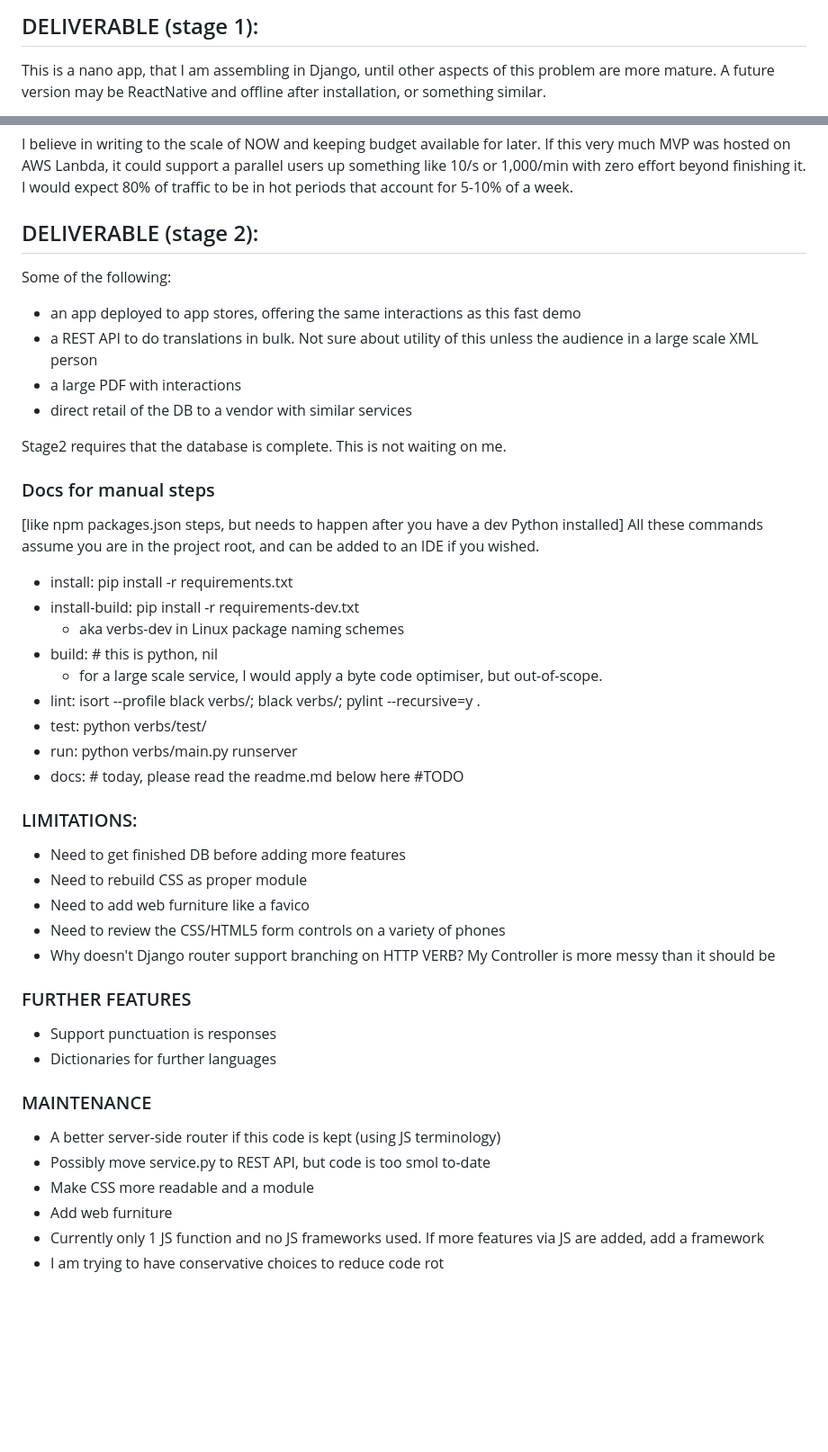
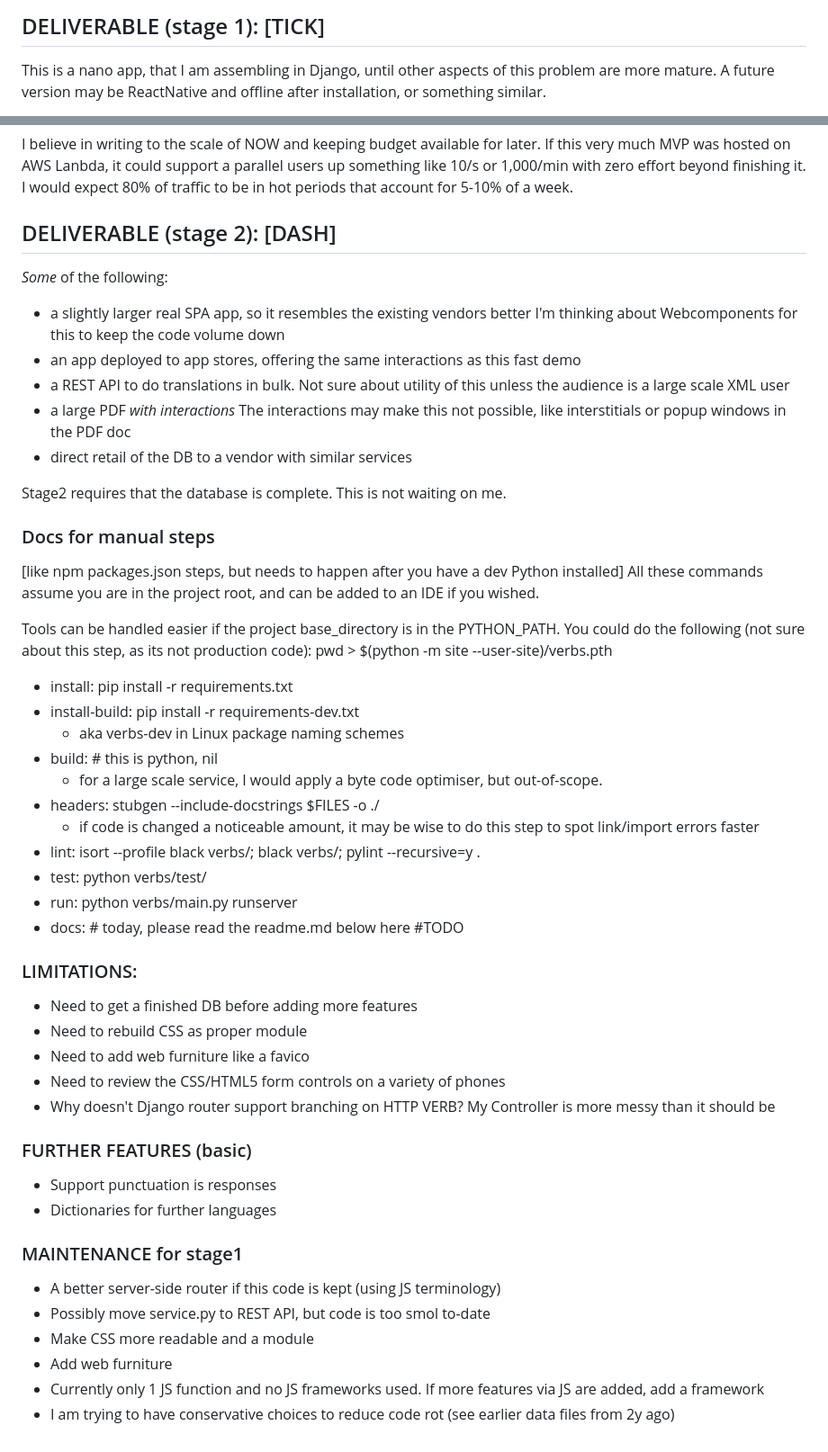
Before and after one commit to owenBeresford/solemn-sandfish, a Markdown page: README.md, 2 parts joined by grey strips. Shown at 90% size. Rendered like a GitHub page; blank space fills up the shorter version.

Commit message:
Improve notes

```diff
--- a/README.md
+++ b/README.md
@@ -1,6 +1,6 @@
 
 
-## DELIVERABLE (stage 1):
+## DELIVERABLE (stage 1): [TICK]
 
 This is a nano app, that I am assembling in Django, until other aspects of this
 problem are more mature.  A future version may be ReactNative and offline after
@@ -31,14 +31,17 @@ I would expect 80% of traffic to be in hot periods that account for 5-10% of a
 week.
 
 
-##  DELIVERABLE (stage 2):
+##  DELIVERABLE (stage 2): [DASH]
 
-Some of the following:
+*Some* of the following:
+- a slightly larger real SPA app, so it resembles the existing vendors better
+    I'm thinking about Webcomponents for this to keep the code volume down
 - an app deployed to app stores, offering the same interactions as this fast
 	demo
 - a REST API to do translations in bulk.  Not sure about utility of this unless
-	the audience in a large scale XML person
-- a large PDF with interactions
+	the audience is a large scale XML user
+- a large PDF *with interactions*
+    The interactions may make this not possible, like interstitials or popup windows in the PDF doc
 - direct retail of the DB to a vendor with similar services
 
 Stage2 requires that the database is complete.  This is not waiting on me.
@@ -49,11 +52,16 @@ Stage2 requires that the database is complete.  This is not waiting on me.
 [like npm packages.json steps, but needs to happen after you have a dev Python installed]
 All these commands assume you are in the project root, and can be added to an IDE if you wished.
 
+Tools can be handled easier if the project base_directory is in the PYTHON_PATH.   You could do the following (not sure about this step, as its not production code):
+   pwd > $(python -m site --user-site)/verbs.pth
+
 - install: pip install -r requirements.txt
 - install-build: pip install -r requirements-dev.txt
    - aka verbs-dev in Linux package naming schemes
 - build: # this is python, nil
    - for a large scale service, I would apply a byte code optimiser, but out-of-scope.
+- headers: stubgen --include-docstrings $FILES -o ./
+   - if code is changed a noticeable amount, it may be wise to do this step to spot link/import errors faster
 - lint: isort --profile black verbs/; black verbs/; pylint --recursive=y .
 - test: python verbs/test/
 - run: python verbs/main.py runserver
@@ -62,7 +70,7 @@ All these commands assume you are in the project root, and can be added to an ID
 
 ### LIMITATIONS:
 
-- Need to get finished DB before adding more features
+- Need to get a finished DB before adding more features
 - Need to rebuild CSS as proper module
 - Need to add web furniture like a favico
 - Need to review the CSS/HTML5 form controls on a variety of phones
@@ -70,13 +78,13 @@ All these commands assume you are in the project root, and can be added to an ID
 	more messy than it should be
 
 
-### FURTHER FEATURES
+### FURTHER FEATURES (basic)
 
 - Support punctuation is responses
 - Dictionaries for further languages
 
 
-### MAINTENANCE
+### MAINTENANCE for stage1
 
 - A better server-side router if this code is kept (using JS terminology)
 - Possibly move service.py to REST API, but code is too smol to-date
@@ -84,4 +92,5 @@ All these commands assume you are in the project root, and can be added to an ID
 - Add web furniture
 - Currently only 1 JS function and no JS frameworks used.  If more features via
 	 JS are added, add a framework
-- I am trying to have conservative choices to reduce code rot
+- I am trying to have conservative choices to reduce code rot (see earlier
+	data files from 2y ago)
```
